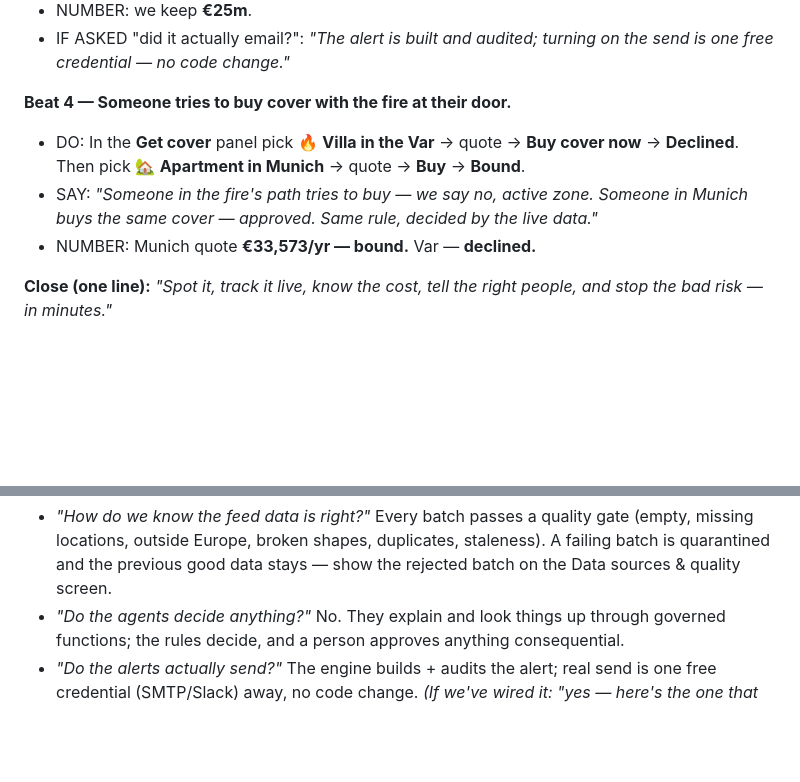
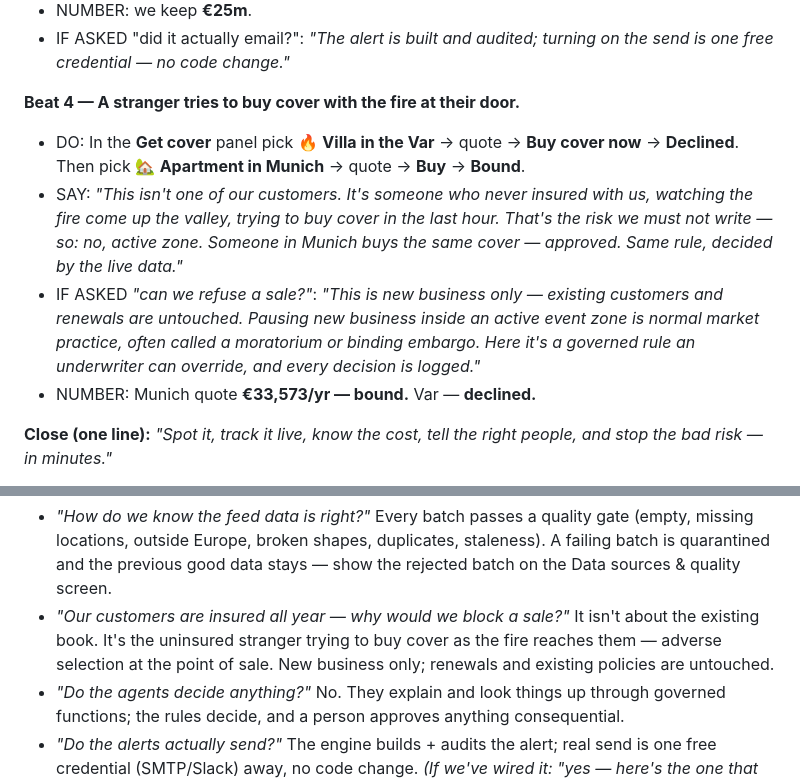
Before and after one commit to wryszka/exposure-response-workbench, a Markdown page: docs/DEMO_DOC.md, 2 parts joined by grey strips. GitHub-like rendering; blank space fills up the shorter version.

Commit message:
Finale framing: the uninsured stranger buying cover last-minute (new business only)
Co-authored-by: Isaac <no-reply@databricks.com>

```diff
--- a/docs/DEMO_DOC.md
+++ b/docs/DEMO_DOC.md
@@ -28,9 +28,10 @@ The app opens on the **alert board** — one card per active event. Make sure it
 - NUMBER: we keep **€25m**.
 - IF ASKED "did it actually email?": *"The alert is built and audited; turning on the send is one free credential — no code change."*
 
-**Beat 4 — Someone tries to buy cover with the fire at their door.**
+**Beat 4 — A stranger tries to buy cover with the fire at their door.**
 - DO: In the **Get cover** panel pick 🔥 **Villa in the Var** → quote → **Buy cover now** → **Declined**. Then pick 🏡 **Apartment in Munich** → quote → **Buy** → **Bound**.
-- SAY: *"Someone in the fire's path tries to buy — we say no, active zone. Someone in Munich buys the same cover — approved. Same rule, decided by the live data."*
+- SAY: *"This isn't one of our customers. It's someone who never insured with us, watching the fire come up the valley, trying to buy cover in the last hour. That's the risk we must not write — so: no, active zone. Someone in Munich buys the same cover — approved. Same rule, decided by the live data."*
+- IF ASKED *"can we refuse a sale?"*: *"This is new business only — existing customers and renewals are untouched. Pausing new business inside an active event zone is normal market practice, often called a moratorium or binding embargo. Here it's a governed rule an underwriter can override, and every decision is logged."*
 - NUMBER: Munich quote **€33,573/yr — bound.** Var — **declined.**
 
 **Close (one line):** *"Spot it, track it live, know the cost, tell the right people, and stop the bad risk — in minutes."*
@@ -106,6 +107,7 @@ Open these **only when asked** — they are the answer to "can it also…", neve
 
 **Tough questions — arm these (from the review panel); answer honestly, don't dodge:**
 - *"How do we know the feed data is right?"* Every batch passes a quality gate (empty, missing locations, outside Europe, broken shapes, duplicates, staleness). A failing batch is quarantined and the previous good data stays — show the rejected batch on the Data sources & quality screen.
+- *"Our customers are insured all year — why would we block a sale?"* It isn't about the existing book. It's the uninsured stranger trying to buy cover as the fire reaches them — adverse selection at the point of sale. New business only; renewals and existing policies are untouched.
 - *"Do the agents decide anything?"* No. They explain and look things up through governed functions; the rules decide, and a person approves anything consequential.
 - *"Do the alerts actually send?"* The engine builds + audits the alert; real send is one free credential (SMTP/Slack) away, no code change. *(If we've wired it: "yes — here's the one that just sent.")*
 - *"Is the wildfire feed live?"* MeteoAlarm and GDACS are live; the EFFIS wildfire perimeter is a real Copernicus sample, frozen for a reproducible room — live EFFIS ingestion is a known next step.
```
Also changed, not shown: docs/STORY_CARDS.md (+4 -3 lines).
